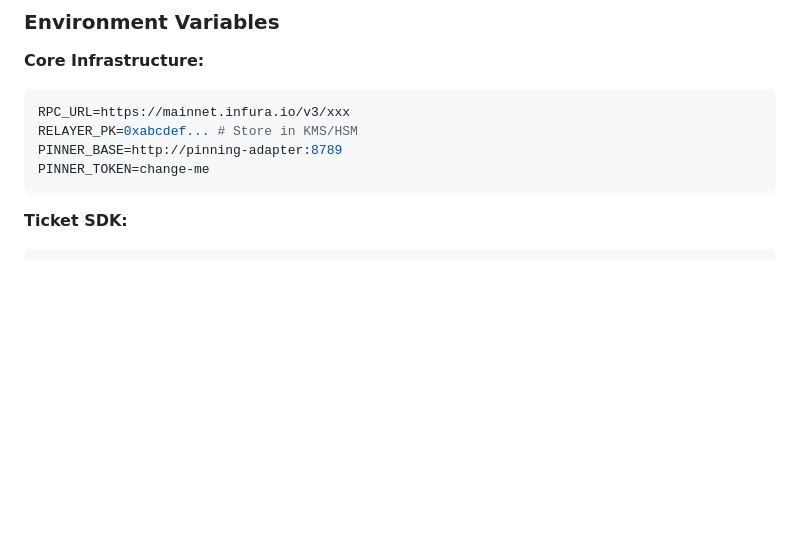
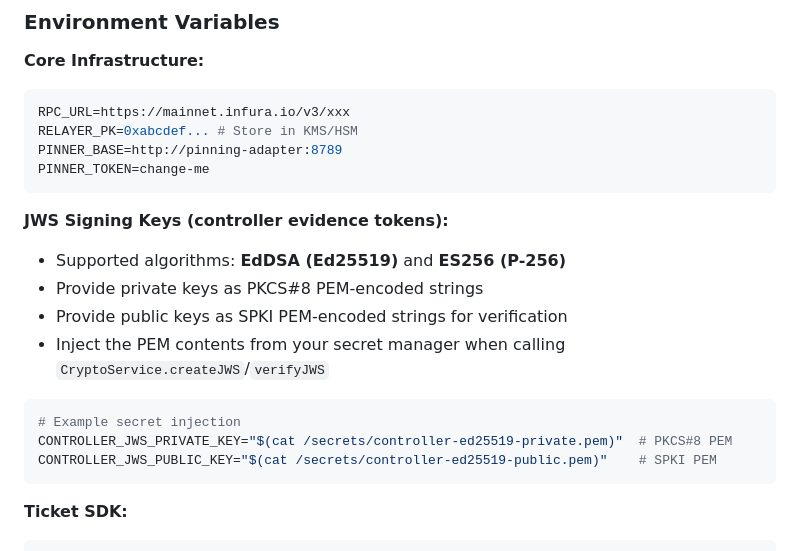
Before and after one commit to permephem/null, a Markdown page: README-PRODUCTION.md, the part around the change. Drawn GitHub-style; blank space fills up the shorter version.

Commit message:
Add JWS Signing Key Configuration to Production README
- Add supported algorithms: EdDSA (Ed25519) and ES256 (P-256)
- Add key format requirements: PKCS#8 PEM for private keys, SPKI PEM for public keys
- Add example configuration with secret manager integration
- Add integration points for CryptoService.createJWS/verifyJWS
- Provide production-ready JWS signing configuration with security best practices

````diff
--- a/README-PRODUCTION.md
+++ b/README-PRODUCTION.md
@@ -194,6 +194,19 @@ RPC_URL=https://mainnet.infura.io/v3/xxx
 RELAYER_PK=0xabcdef... # Store in KMS/HSM
 PINNER_BASE=http://pinning-adapter:8789
 PINNER_TOKEN=change-me
+```
+
+**JWS Signing Keys (controller evidence tokens):**
+
+- Supported algorithms: **EdDSA (Ed25519)** and **ES256 (P-256)**
+- Provide private keys as PKCS#8 PEM-encoded strings
+- Provide public keys as SPKI PEM-encoded strings for verification
+- Inject the PEM contents from your secret manager when calling `CryptoService.createJWS`/`verifyJWS`
+
+```bash
+# Example secret injection
+CONTROLLER_JWS_PRIVATE_KEY="$(cat /secrets/controller-ed25519-private.pem)"  # PKCS#8 PEM
+CONTROLLER_JWS_PUBLIC_KEY="$(cat /secrets/controller-ed25519-public.pem)"    # SPKI PEM
 ```
 
 **Ticket SDK:**
````
